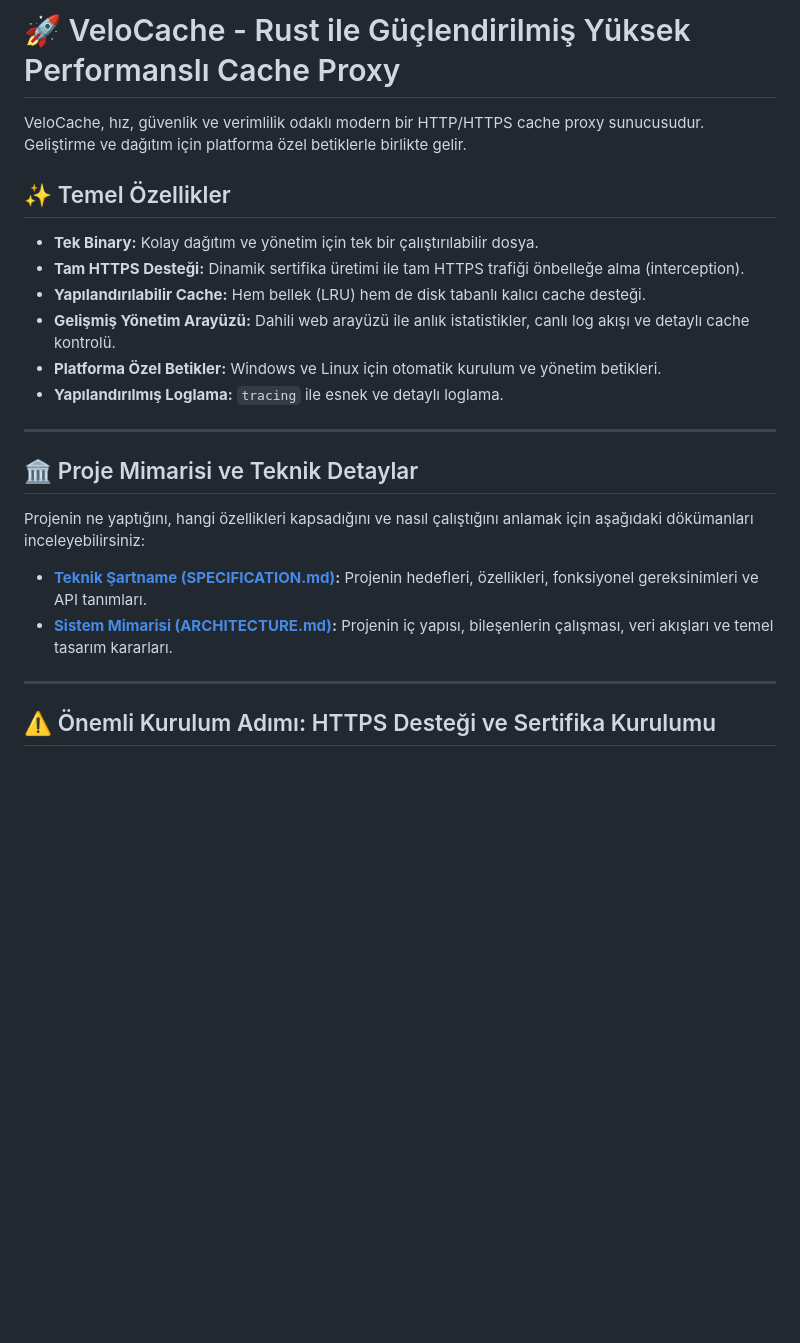
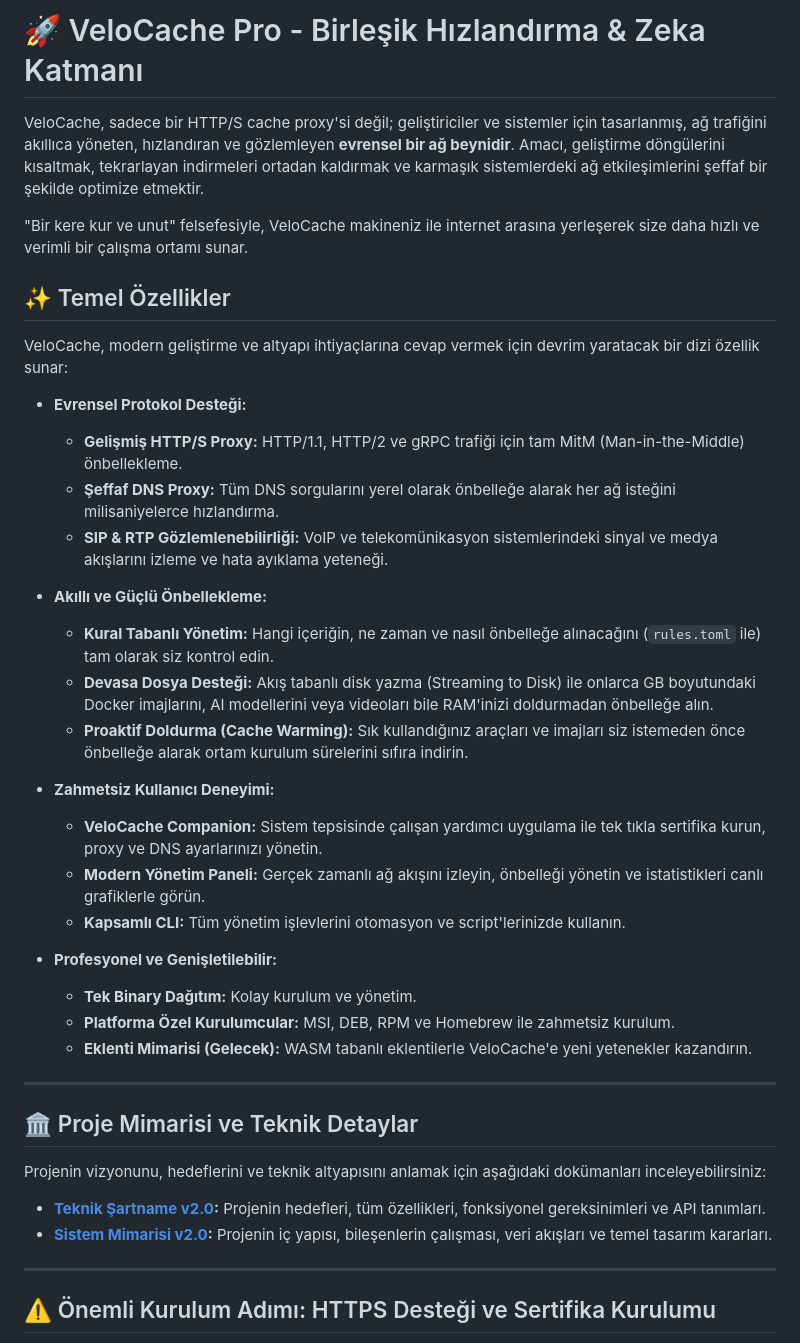
Before and after one commit to sentiric/sentiric-velocity, a Markdown page: README.md, the part around the change. Drawn GitHub-style; blank space fills up the shorter version.

```diff
--- a/README.md
+++ b/README.md
@@ -1,26 +1,44 @@
-# 🚀 VeloCache - Rust ile Güçlendirilmiş Yüksek Performanslı Cache Proxy
+# 🚀 VeloCache Pro - Birleşik Hızlandırma & Zeka Katmanı
 
-VeloCache, hız, güvenlik ve verimlilik odaklı modern bir HTTP/HTTPS cache proxy sunucusudur. Geliştirme ve dağıtım için platforma özel betiklerle birlikte gelir.
+VeloCache, sadece bir HTTP/S cache proxy'si değil; geliştiriciler ve sistemler için tasarlanmış, ağ trafiğini akıllıca yöneten, hızlandıran ve gözlemleyen **evrensel bir ağ beynidir**. Amacı, geliştirme döngülerini kısaltmak, tekrarlayan indirmeleri ortadan kaldırmak ve karmaşık sistemlerdeki ağ etkileşimlerini şeffaf bir şekilde optimize etmektir.
+
+"Bir kere kur ve unut" felsefesiyle, VeloCache makineniz ile internet arasına yerleşerek size daha hızlı ve verimli bir çalışma ortamı sunar.
 
 ## ✨ Temel Özellikler
 
-- **Tek Binary:** Kolay dağıtım ve yönetim için tek bir çalıştırılabilir dosya.
-- **Tam HTTPS Desteği:** Dinamik sertifika üretimi ile tam HTTPS trafiği önbelleğe alma (interception).
-- **Yapılandırılabilir Cache:** Hem bellek (LRU) hem de disk tabanlı kalıcı cache desteği.
-- **Gelişmiş Yönetim Arayüzü:** Dahili web arayüzü ile anlık istatistikler, canlı log akışı ve detaylı cache kontrolü.
-- **Platforma Özel Betikler:** Windows ve Linux için otomatik kurulum ve yönetim betikleri.
-- **Yapılandırılmış Loglama:** `tracing` ile esnek ve detaylı loglama.
+VeloCache, modern geliştirme ve altyapı ihtiyaçlarına cevap vermek için devrim yaratacak bir dizi özellik sunar:
+
+- **Evrensel Protokol Desteği:**
+  - **Gelişmiş HTTP/S Proxy:** HTTP/1.1, HTTP/2 ve gRPC trafiği için tam MitM (Man-in-the-Middle) önbellekleme.
+  - **Şeffaf DNS Proxy:** Tüm DNS sorgularını yerel olarak önbelleğe alarak her ağ isteğini milisaniyelerce hızlandırma.
+  - **SIP & RTP Gözlemlenebilirliği:** VoIP ve telekomünikasyon sistemlerindeki sinyal ve medya akışlarını izleme ve hata ayıklama yeteneği.
+
+- **Akıllı ve Güçlü Önbellekleme:**
+  - **Kural Tabanlı Yönetim:** Hangi içeriğin, ne zaman ve nasıl önbelleğe alınacağını (`rules.toml` ile) tam olarak siz kontrol edin.
+  - **Devasa Dosya Desteği:** Akış tabanlı disk yazma (Streaming to Disk) ile onlarca GB boyutundaki Docker imajlarını, AI modellerini veya videoları bile RAM'inizi doldurmadan önbelleğe alın.
+  - **Proaktif Doldurma (Cache Warming):** Sık kullandığınız araçları ve imajları siz istemeden önce önbelleğe alarak ortam kurulum sürelerini sıfıra indirin.
+
+- **Zahmetsiz Kullanıcı Deneyimi:**
+  - **VeloCache Companion:** Sistem tepsisinde çalışan yardımcı uygulama ile tek tıkla sertifika kurun, proxy ve DNS ayarlarınızı yönetin.
+  - **Modern Yönetim Paneli:** Gerçek zamanlı ağ akışını izleyin, önbelleği yönetin ve istatistikleri canlı grafiklerle görün.
+  - **Kapsamlı CLI:** Tüm yönetim işlevlerini otomasyon ve script'lerinizde kullanın.
+
+- **Profesyonel ve Genişletilebilir:**
+  - **Tek Binary Dağıtım:** Kolay kurulum ve yönetim.
+  - **Platforma Özel Kurulumcular:** MSI, DEB, RPM ve Homebrew ile zahmetsiz kurulum.
+  - **Eklenti Mimarisi (Gelecek):** WASM tabanlı eklentilerle VeloCache'e yeni yetenekler kazandırın.
 
 ---
 
 ## 🏛️ Proje Mimarisi ve Teknik Detaylar
 
-Projenin ne yaptığını, hangi özellikleri kapsadığını ve nasıl çalıştığını anlamak için aşağıdaki dökümanları inceleyebilirsiniz:
+Projenin vizyonunu, hedeflerini ve teknik altyapısını anlamak için aşağıdaki dokümanları inceleyebilirsiniz:
 
-- **[Teknik Şartname (SPECIFICATION.md)](./SPECIFICATION.md):** Projenin hedefleri, özellikleri, fonksiyonel gereksinimleri ve API tanımları.
-- **[Sistem Mimarisi (ARCHITECTURE.md)](./ARCHITECTURE.md):** Projenin iç yapısı, bileşenlerin çalışması, veri akışları ve temel tasarım kararları.
+- **[Teknik Şartname v2.0](./docs/SPECIFICATION_V2.md):** Projenin hedefleri, tüm özellikleri, fonksiyonel gereksinimleri ve API tanımları.
+- **[Sistem Mimarisi v2.0](./docs/ARCHITECTURE_v2.md):** Projenin iç yapısı, bileşenlerin çalışması, veri akışları ve temel tasarım kararları.
 
 ---
+
 
 ## ⚠️ Önemli Kurulum Adımı: HTTPS Desteği ve Sertifika Kurulumu
 
```
Also changed, not shown: docs/ARCHITECTURE_v2.md (added, +136 -0 lines).
